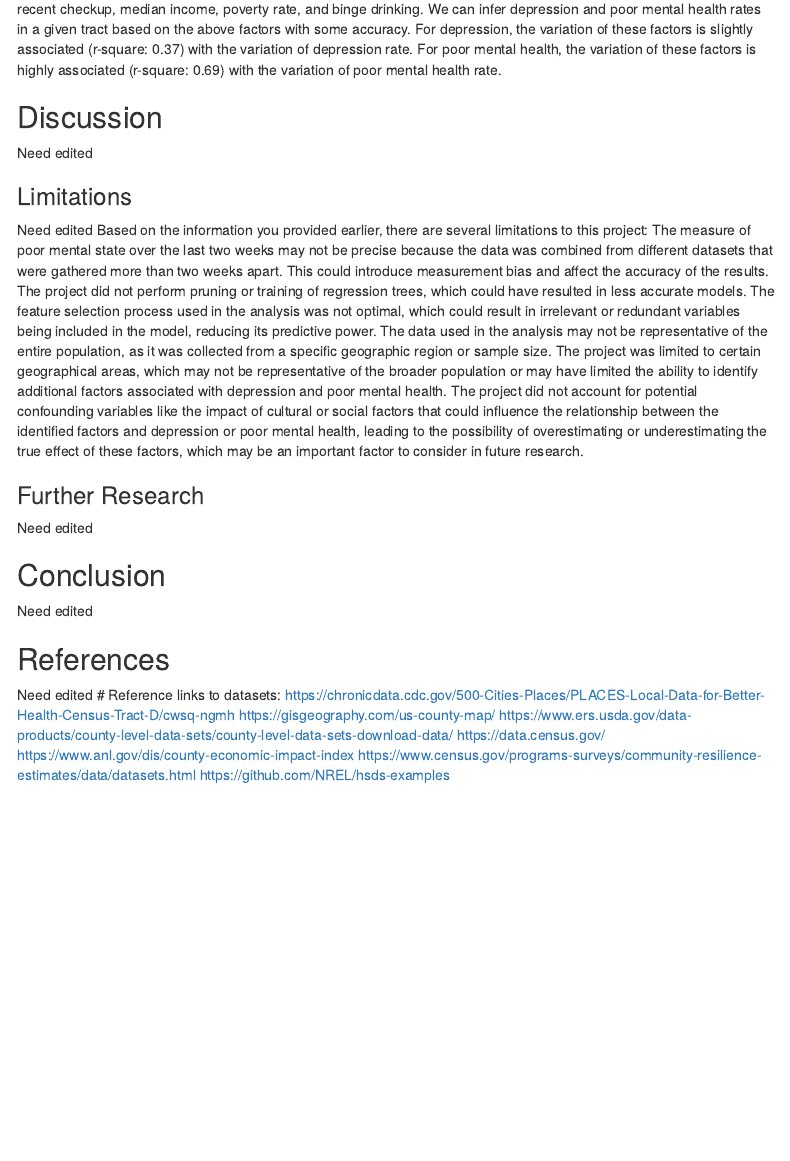
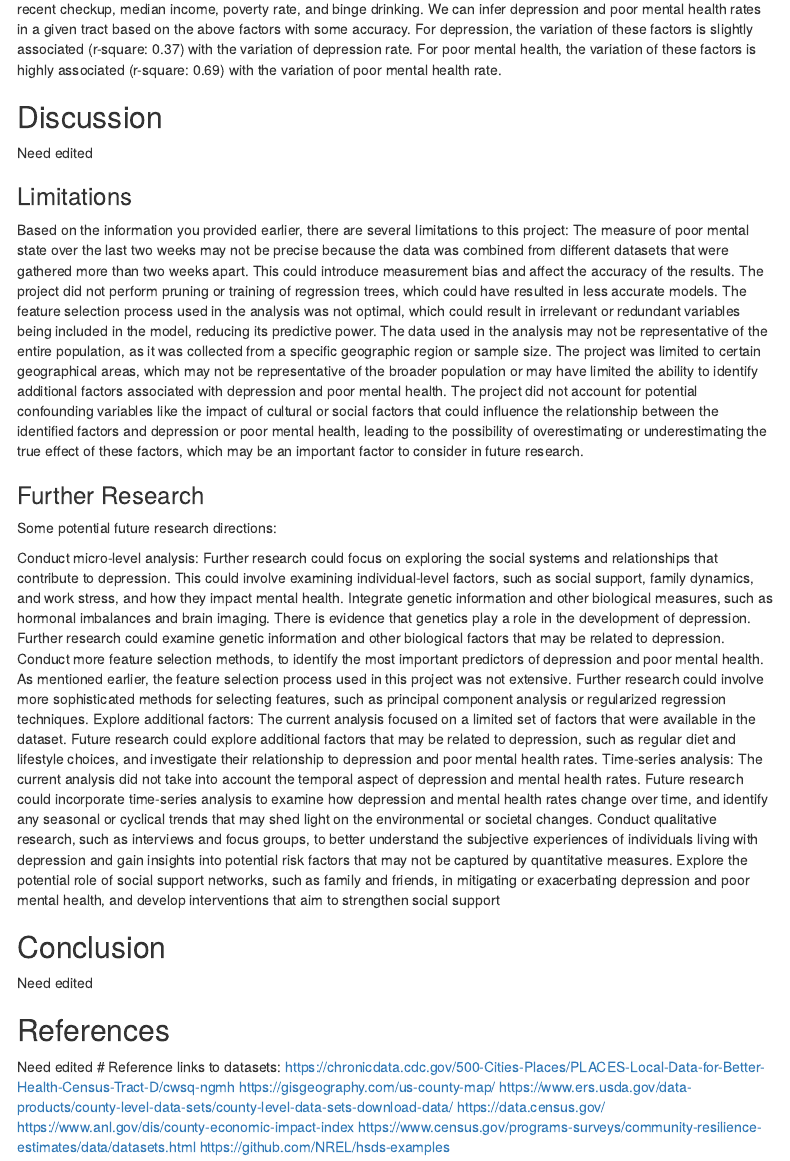
Before and after one commit to eitanaka/MentalHealth-SocioEconomicFactors-US2020, an R Markdown document (DATS6101_Final_Project_Team2.Rmd): the page in a window 1100 px wide, from 11940 px down. Rendered offline with R 4.5, knitr and Pandoc, with nearby package versions; some code elsewhere in the file could not run offline; menus at the side of the page are left out.

Commit message:
Future research

```diff
--- a/DATS6101_Final_Project_Team2.Rmd
+++ b/DATS6101_Final_Project_Team2.Rmd
@@ -589,7 +588,6 @@ Need edited
 
 
 ### Limitations
-Need edited
 Based on the information you provided earlier, there are several limitations to this project:
 The measure of poor mental state over the last two weeks may not be precise because the data was combined from different datasets that were gathered more than two weeks apart. This could introduce measurement bias and affect the accuracy of the results.
 The project did not perform pruning or training of regression trees, which could have resulted in less accurate models.
@@ -598,9 +596,17 @@ The data used in the analysis may not be representative of the entire population
 The project was limited to certain geographical areas, which may not be representative of the broader population or may have limited the ability to identify additional factors associated with depression and poor mental health.
 The project did not account for potential confounding variables like the impact of cultural or social factors that could influence the relationship between the identified factors and depression or poor mental health, leading to the possibility of overestimating or underestimating the true effect of these factors, which may be an important factor to consider in future research.
 
+### Further Research
+Some potential future research directions:
 
-### Further Research
-Need edited
+Conduct micro-level analysis: Further research could focus on exploring the social systems and relationships that contribute to depression. This could involve examining individual-level factors, such as social support, family dynamics, and work stress, and how they impact mental health.
+Integrate genetic information and other biological measures, such as hormonal imbalances and brain imaging. There is evidence that genetics play a role in the development of depression. Further research could examine genetic information and other biological factors that may be related to depression.
+Conduct more feature selection methods, to identify the most important predictors of depression and poor mental health. As mentioned earlier, the feature selection process used in this project was not extensive. Further research could involve more sophisticated methods for selecting features, such as principal component analysis or regularized regression techniques.
+Explore additional factors: The current analysis focused on a limited set of factors that were available in the dataset. Future research could explore additional factors that may be related to depression, such as regular diet and lifestyle choices, and investigate their relationship to depression and poor mental health rates.
+Time-series analysis: The current analysis did not take into account the temporal aspect of depression and mental health rates. Future research could incorporate time-series analysis to examine how depression and mental health rates change over time, and identify any seasonal or cyclical trends that may shed light on the environmental or societal changes.
+Conduct qualitative research, such as interviews and focus groups, to better understand the subjective experiences of individuals living with depression and gain insights into potential risk factors that may not be captured by quantitative measures.
+Explore the potential role of social support networks, such as family and friends, in mitigating or exacerbating depression and poor mental health, and develop interventions that aim to strengthen social support
+
 
 ## Conclusion
 Need edited
```
Also changed, not shown: DATS6101_Final_Project_Team2.Rmd (1 more changed lines).
